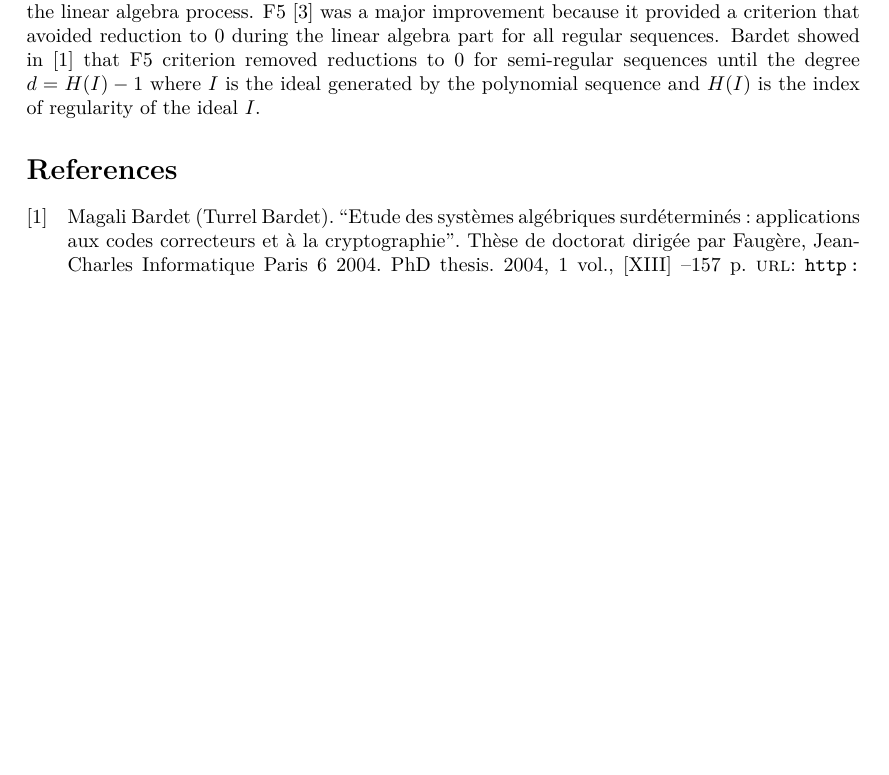
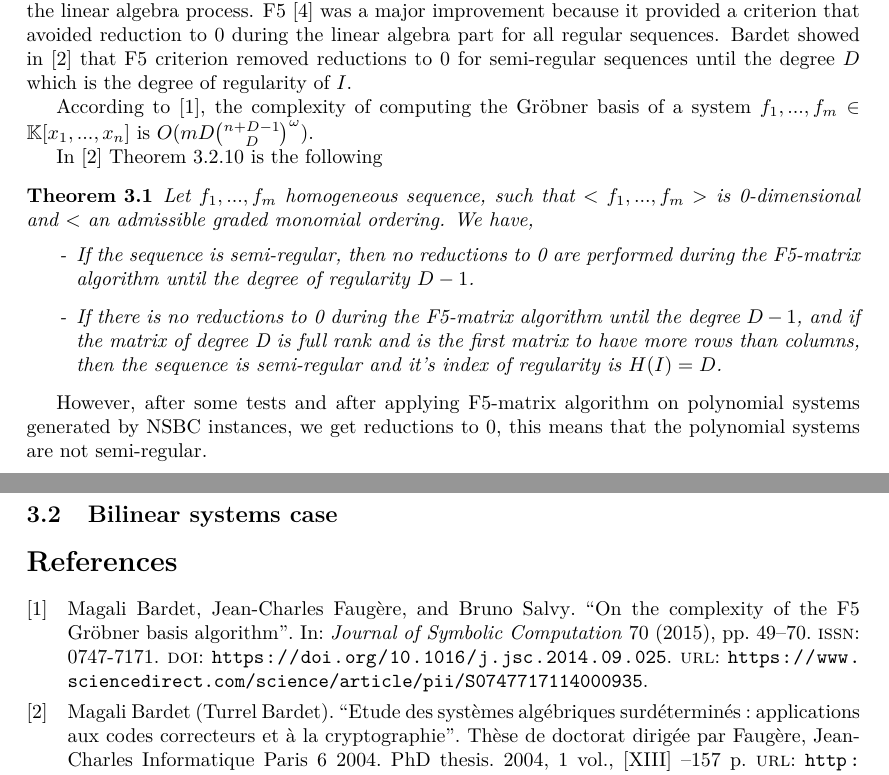
Before and after one commit to paolo944/rapport_M2, a LaTeX document (article_bihom_v2.tex, which reads biblio.bib): part of page 2 of 3 before the commit and two parts of pages 2 and 3 of 3 after it, the two joined at a grey line, cut so that both start at the same text, the shorter picture padded with empty space. Compiled offline with pdfLaTeX.

Commit message:
fin du début de la partie sur GB

```diff
--- a/article_bihom_v2.tex
+++ b/article_bihom_v2.tex
@@ -12,8 +12,8 @@
 \usepackage{csquotes}
 \addbibresource{biblio.bib}
 \newtheorem{proposition}{Proposition}[section]
-\newtheorem{definition}{Définition}[section]
-\newtheorem{theoreme}{Théorème}[section]
+\newtheorem{definition}{Definition}[section]
+\newtheorem{theorem}{Theorem}[section]
 
 \newcommand{\propositionTitre}[2]{
 	\begin{proposition}[#1]
@@ -78,7 +78,25 @@
 
 		The major "issue" of Gröbner basis algorithms is the reductions to 0, because of the matrices sizes that are huge, multiple millions for practical examples,
 		reductions to 0 can cost a lot during the linear algebra process. F5 \cite{F02} was a major improvement because it provided a criterion that avoided reduction to 0 during the linear algebra part for all regular sequences.
-		Bardet showed in \cite{Bardet04} that F5 criterion removed reductions to 0 for semi-regular sequences until the degree $d = H(I) -1$ where $I$ is the ideal generated by the polynomial sequence and $H(I)$ is the index of regularity of the ideal $I$.
+		Bardet showed in \cite{Bardet04} that F5 criterion removed reductions to 0 for semi-regular sequences until the degree $D$ which is the degree of regularity of $I$.
+
+		According to \cite{BFS15}, the complexity of computing the Gröbner basis of a system $f_1,...,f_m \in \mathbb{K}[x_1,...,x_n]$ is $O(mD\binom{n+D-1}{D}^\omega)$.
+
+		In \cite{Bardet04} Theorem 3.2.10 is the following
+
+		\begin{theorem}
+			Let $f_1,...,f_m$ homogeneous sequence, such that $<f_1,...,f_m>$ is 0-dimensional and
+			$<$ an admissible graded monomial ordering. We have,
+			\begin{itemize}
+				\item[-] If the sequence is semi-regular, then no reductions to 0 are performed during the F5-matrix algorithm until the degree of regularity $D - 1$.
+				\item[-] If there is no reductions to 0 during the F5-matrix algorithm until the degree $D - 1$, and if the matrix of degree D is full rank and is the first matrix to have more rows than columns, then the sequence is semi-regular and it's index of regularity is $H(I) = D$.
+			\end{itemize}
+		\end{theorem}
+
+		However, after some tests and after applying F5-matrix algorithm on polynomial systems generated by NSBC instances, we get reductions to 0, this means that the polynomial systems are not semi-regular.
+
+		\subsection{Bilinear systems case}
+
 
 \printbibliography
 
--- a/biblio.bib
+++ b/biblio.bib
@@ -77,0 +86,2 @@
+	doi = {https://doi.org/10.1016/j.jsc.2014.09.025},
+	url = {https://www.sciencedirect.com/science/article/pii/S0747717114000935},
```
Also changed, not shown: biblio.bib (12 more changed lines).
